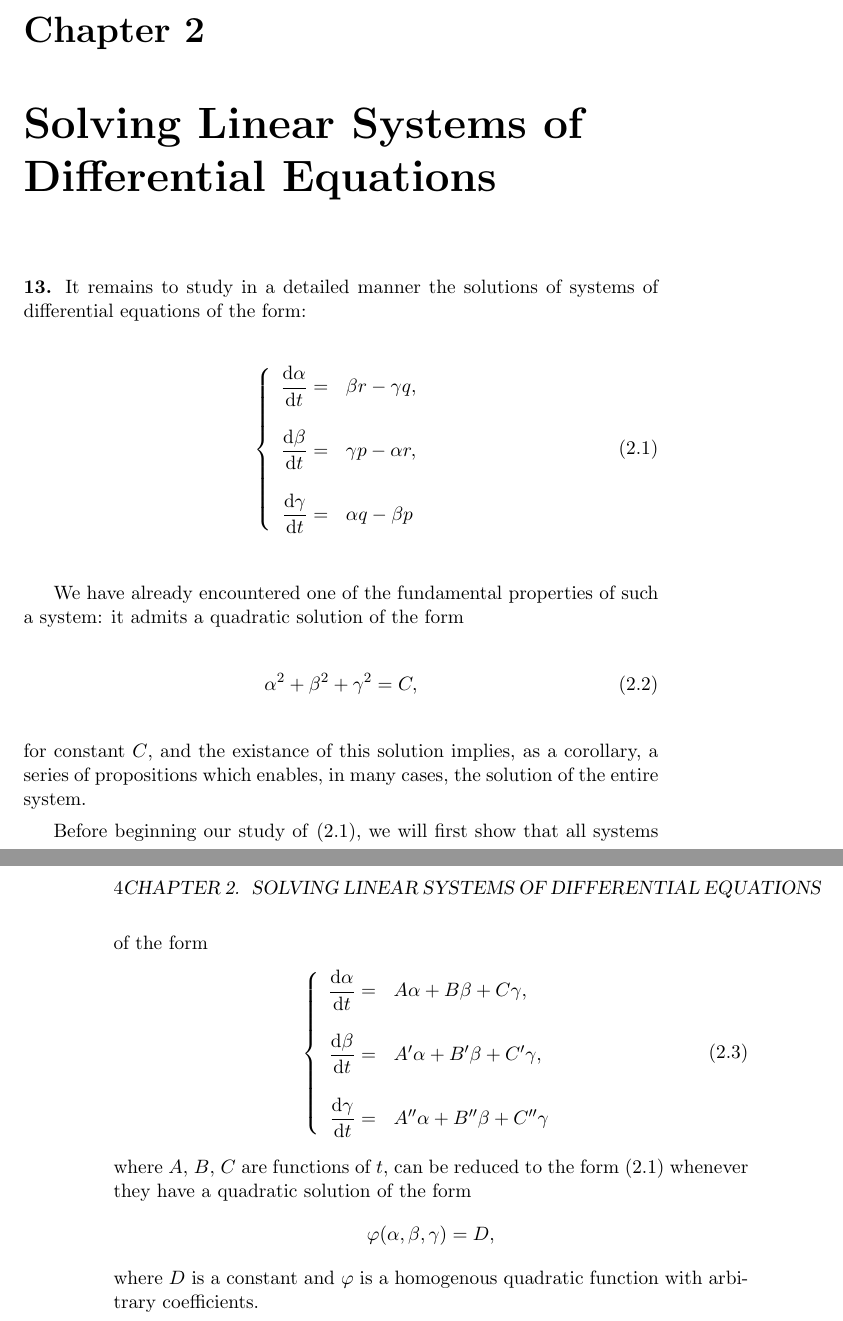
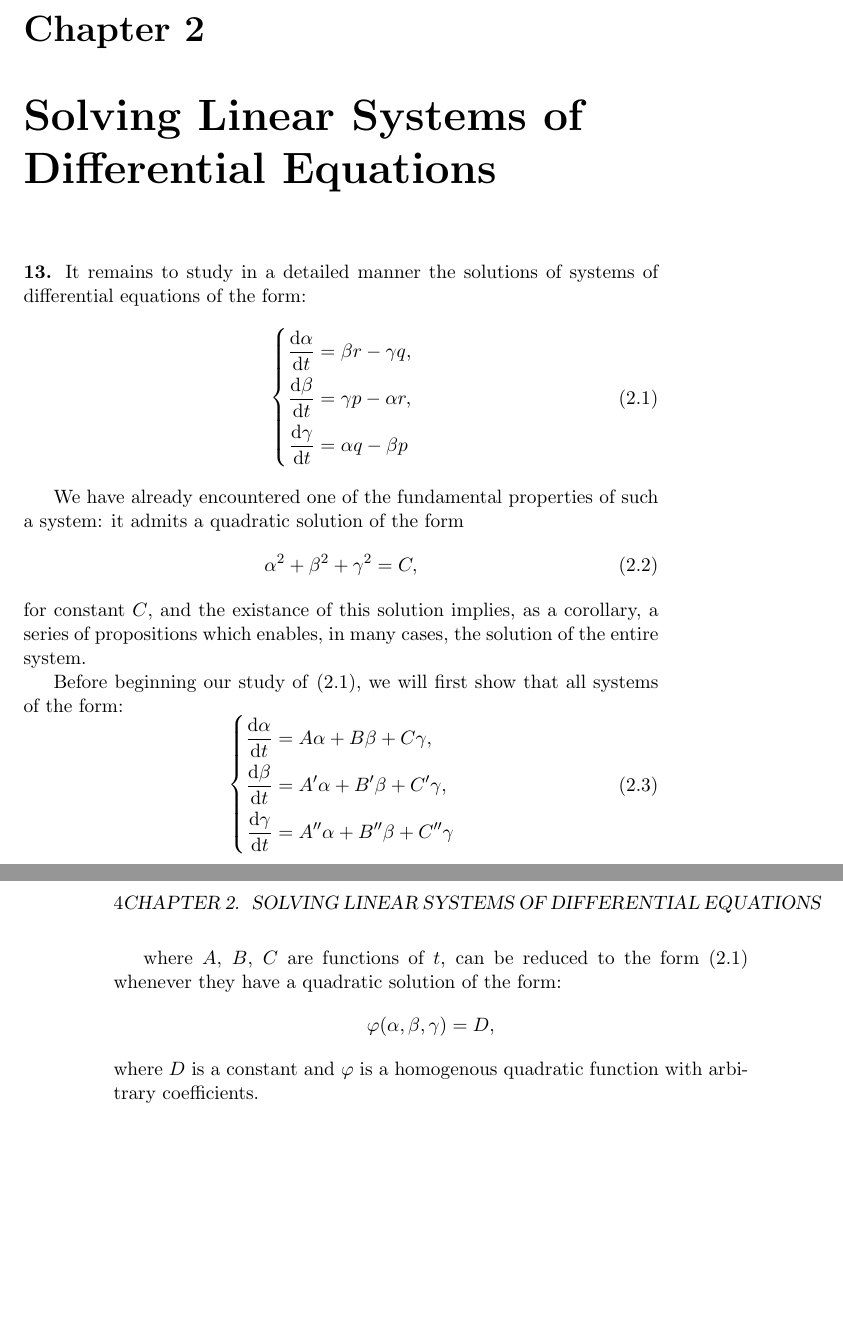
Before and after one commit to apetresc/Lecons-Sur-La-Theorie-Generale-Des-Surfaces, a LaTeX book (src/master.tex, which reads src/chapter-2/chapter-2.tex): two parts of pages 5 and 6 of 6, joined at a grey line, cut so that both start at the same text, the shorter picture padded with empty space. Compiled offline with pdfLaTeX.

Commit message:
Aesthetic improvement to Chapter 2: use empheq environment instead of array.

```diff
--- a/src/chapter-2/chapter-2.tex
+++ b/src/chapter-2/chapter-2.tex
@@ -3,13 +3,12 @@
 
 \textbf{13.} It remains to study in a detailed manner the solutions of systems of differential
 equations of the form:
-\begin{align}
-  \left\{\begin{array}{rl}
-    \displaystyle \frac{\d{\alpha}}{\d{t}}  =& \beta  r - \gamma q, \\\\
-    \displaystyle \frac{\d{\beta}}{\d{t}}   =& \gamma p - \alpha r, \\\\
-    \displaystyle \frac{\d{\gamma}}{\d{t}}  =& \alpha q - \beta p
-  \end{array}\right. \label{linear-ode}
-\end{align}
+\begin{empheq}[left=\empheqlbrace]{align}
+  \frac{\d{\alpha}}{\d{t}}  &= \beta  r - \gamma q, \nonumber \\
+  \frac{\d{\beta}}{\d{t}}   &= \gamma p - \alpha r, \label{linear-ode} \\
+  \frac{\d{\gamma}}{\d{t}}  &= \alpha q - \beta p   \nonumber
+\end{empheq}
+
 
 We have already encountered one of the fundamental properties of such a system: it admits a
 quadratic solution of the form
@@ -19,16 +18,15 @@ quadratic solution of the form
 for constant $C$, and the existance of this solution implies, as a corollary, a series of
 propositions which enables, in many cases, the solution of the entire system.
 
-Before beginning our study of \eqref{linear-ode}, we will first show that all systems of the form
-\begin{align}
-  \left\{\begin{array}{rl}
-    \displaystyle \frac{\d{\alpha}}{\d{t}} =& A\alpha + B\beta + C\gamma, \\\\
-    \displaystyle \frac{\d{\beta}}{\d{t}}  =& A'\alpha + B'\beta + C'\gamma, \\\\
-    \displaystyle \frac{\d{\gamma}}{\d{t}} =& A''\alpha + B''\beta + C''\gamma
-  \end{array}\right.
-\end{align}
+Before beginning our study of \eqref{linear-ode}, we will first show that all systems of the form:
+\begin{empheq}[left=\empheqlbrace]{align}
+    \displaystyle \frac{\d{\alpha}}{\d{t}} &= A\alpha + B\beta + C\gamma, \nonumber \\
+    \displaystyle \frac{\d{\beta}}{\d{t}}  &= A'\alpha + B'\beta + C'\gamma, \\
+    \displaystyle \frac{\d{\gamma}}{\d{t}} &= A''\alpha + B''\beta + C''\gamma \nonumber
+\end{empheq}
+
 where $A$, $B$, $C$ are functions of $t$, can be reduced to the form \eqref{linear-ode} whenever
-they have a quadratic solution of the form
+they have a quadratic solution of the form:
 \[
 \varphi(\alpha, \beta, \gamma) = D,
 \]
--- a/src/master.tex
+++ b/src/master.tex
@@ -2,6 +2,7 @@
 
 \usepackage{amsmath}
 \usepackage{amssymb}
+\usepackage{empheq}
 \usepackage{makeidx}     % For automatically-generated index
 \usepackage{style/leconsstyle} % Custom styles
 
```
